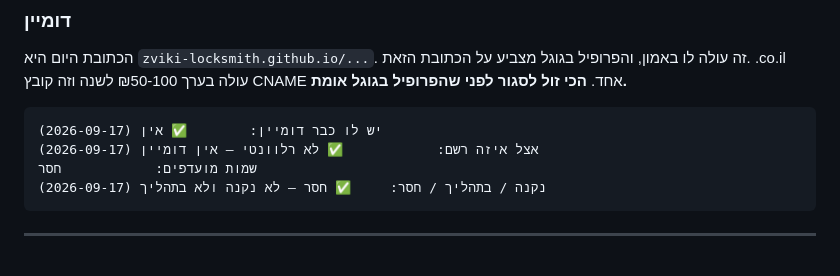
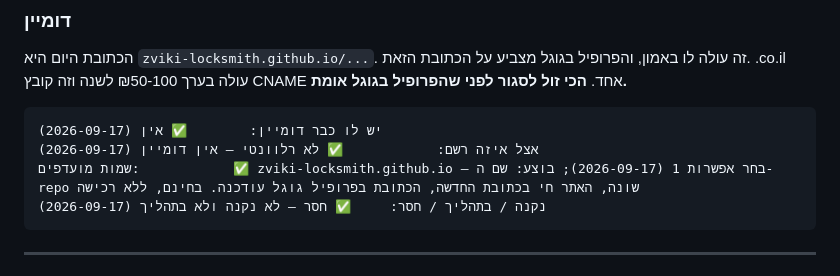
Before and after one commit to zviki-locksmith/zviki-locksmith-krayot, a Markdown page: docs/FACTS.md, the part around the change. Drawn GitHub-style.

Commit message:
דומיין: נבחר zviki-locksmith.github.io ובוצע שינוי שם ה-repo (2026-09-17)
נענו: 58  ·  סירב: 6  ·  חסר: 6  ·  הבא בתור: קישור לפרופיל / Place ID (ממתין לבדיקת גוגל)

````diff
--- a/docs/FACTS.md
+++ b/docs/FACTS.md
@@ -213,7 +213,7 @@ _עודכן: 2026-09-17_
 ```
 יש לו כבר דומיין:        ✅ אין (2026-09-17)
 אצל איזה רשם:            ✅ לא רלוונטי — אין דומיין (2026-09-17)
-שמות מועדפים:            חסר
+שמות מועדפים:            ✅ zviki-locksmith.github.io — בחר אפשרות 1 (2026-09-17); בוצע: שם ה-repo שונה, האתר חי בכתובת החדשה, הכתובת בפרופיל גוגל עודכנה. בחינם, ללא רכישה
 נקנה / בתהליך / חסר:     ✅ חסר — לא נקנה ולא בתהליך (2026-09-17)
 ```
 
````
